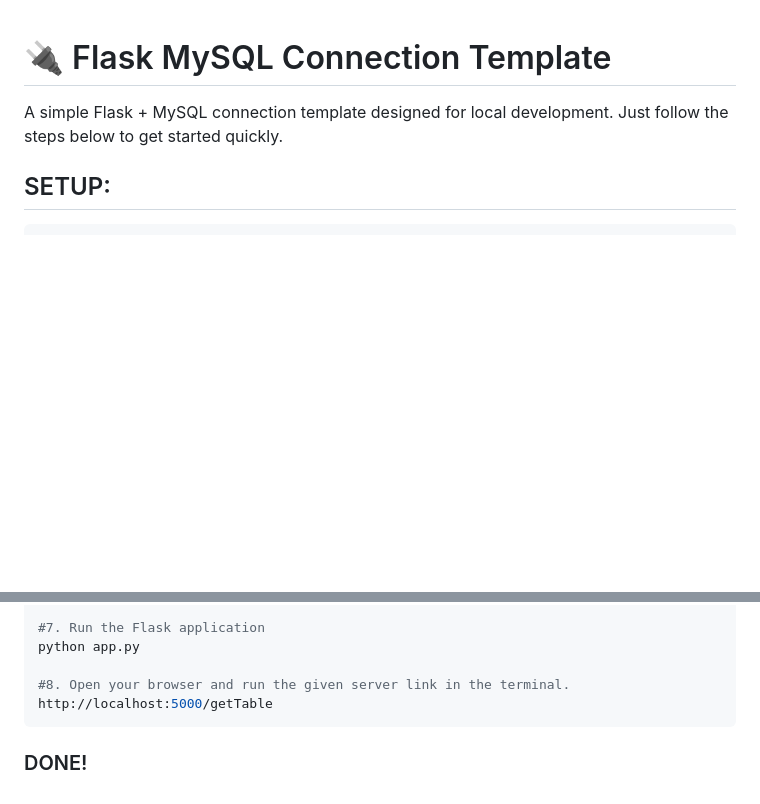
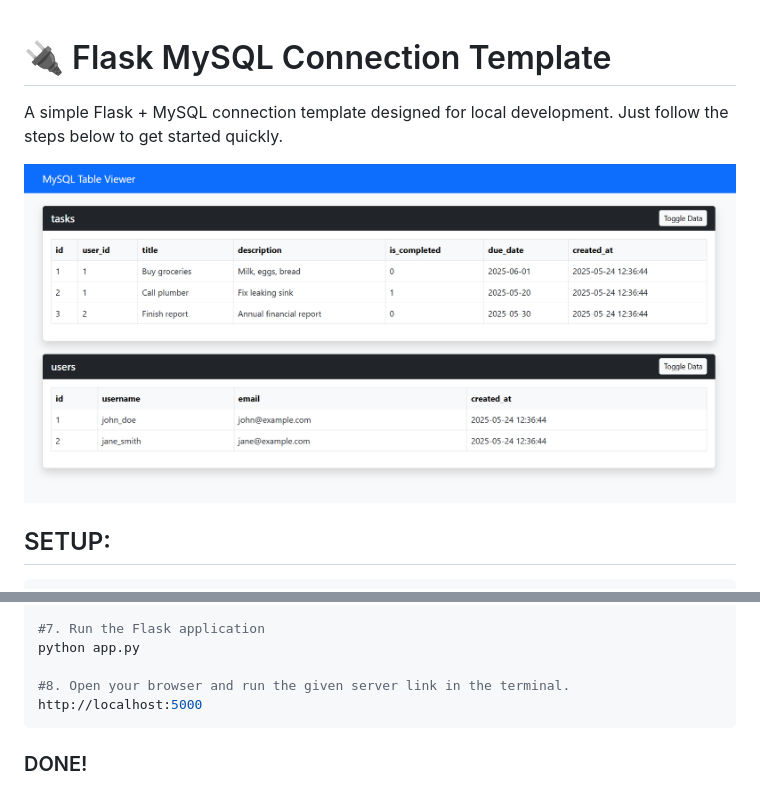
Before and after one commit to BrianShiroe/flask-mysql-connection-template, a Markdown page: README.md, 2 parts joined by grey strips. Drawn GitHub-style; pictures changed too: demo.png (added); blank space fills up the shorter version.

````diff
--- a/README.md
+++ b/README.md
@@ -1,6 +1,8 @@
 # 🔌 Flask MySQL Connection Template
 
 A simple Flask + MySQL connection template designed for local development. Just follow the steps below to get started quickly.
+
+<img src="demo.png" alt="demo screenshot" style="border-radius: 12px; max-width: 100%; height: auto;">
 
 ## SETUP:
 ```bash
@@ -29,7 +31,7 @@ export DB_NAME=mydatabase       # Name of the database you want to connect to
 python app.py
 
 #8. Open your browser and run the given server link in the terminal.
-http://localhost:5000/getTable
+http://localhost:5000
 ```
 
 ### DONE!
````
Also changed, not shown: 3 other files.
